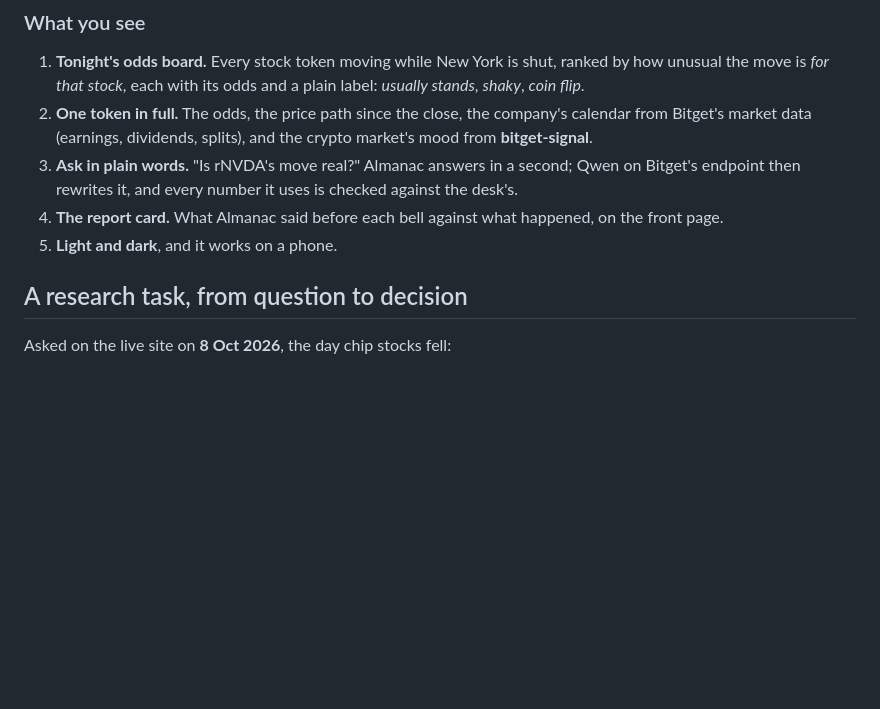
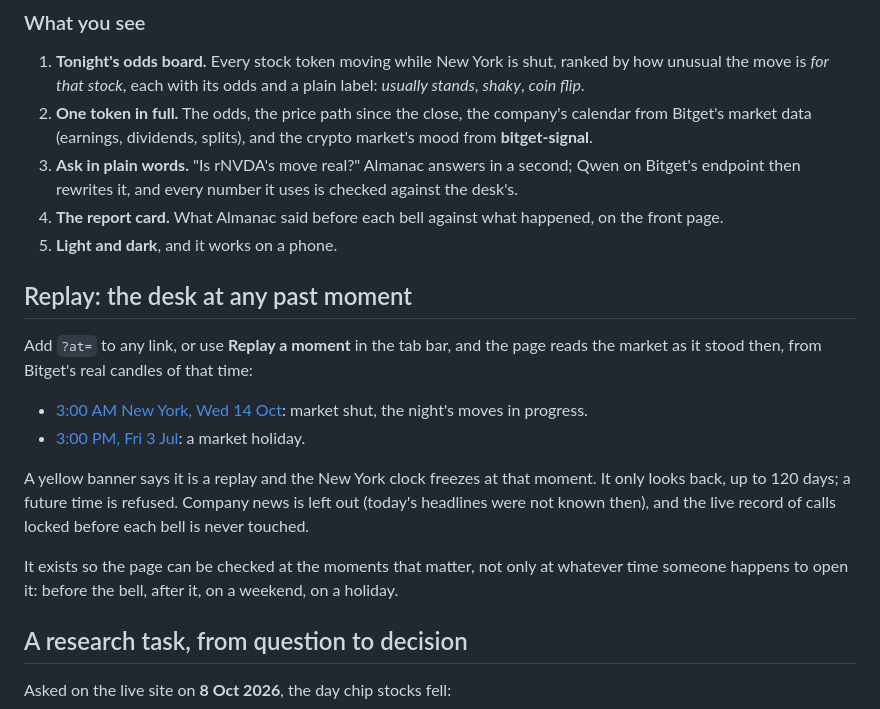
Before and after one commit to imprint-hash/almanac, a Markdown page: README.md, the part around the change. Rendered like a GitHub page; blank space fills up the shorter version.

Commit message:
README: replay

```diff
--- a/README.md
+++ b/README.md
@@ -54,6 +54,17 @@ That last row is why, on this site, **code sets every number and the model only
    endpoint then rewrites it, and every number it uses is checked against the desk's.
 4. **The report card.** What Almanac said before each bell against what happened, on the front page.
 5. **Light and dark**, and it works on a phone.
+
+## Replay: the desk at any past moment
+
+Add `?at=` to any link, or use **Replay a moment** in the tab bar, and the page reads the market as it stood then, from Bitget's real candles of that time:
+
+- [3:00 AM New York, Wed 14 Oct](https://almanac-pearl.vercel.app/?at=2026-10-14T07:00:00Z): market shut, the night's moves in progress.
+- [3:00 PM, Fri 3 Jul](https://almanac-pearl.vercel.app/?at=2026-07-03T19:00:00Z): a market holiday.
+
+A yellow banner says it is a replay and the New York clock freezes at that moment. It only looks back, up to 120 days; a future time is refused. Company news is left out (today's headlines were not known then), and the live record of calls locked before each bell is never touched.
+
+It exists so the page can be checked at the moments that matter, not only at whatever time someone happens to open it: before the bell, after it, on a weekend, on a holiday.
 
 ## A research task, from question to decision
 
```
